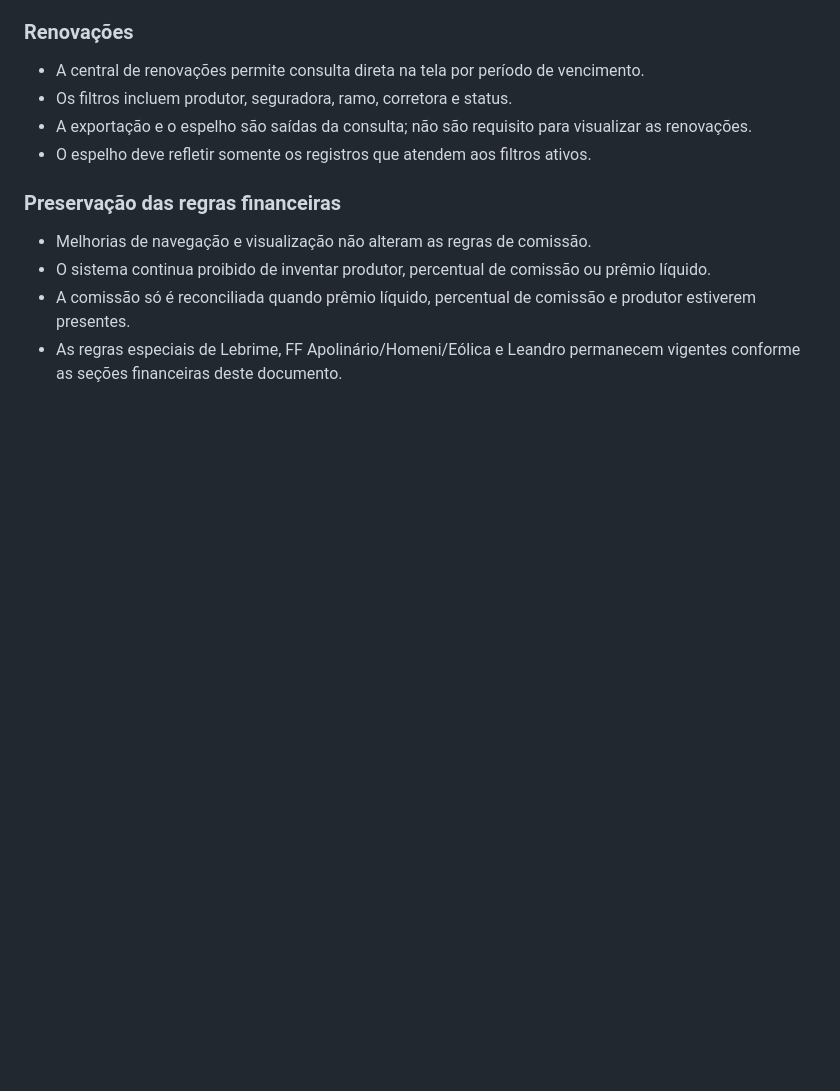
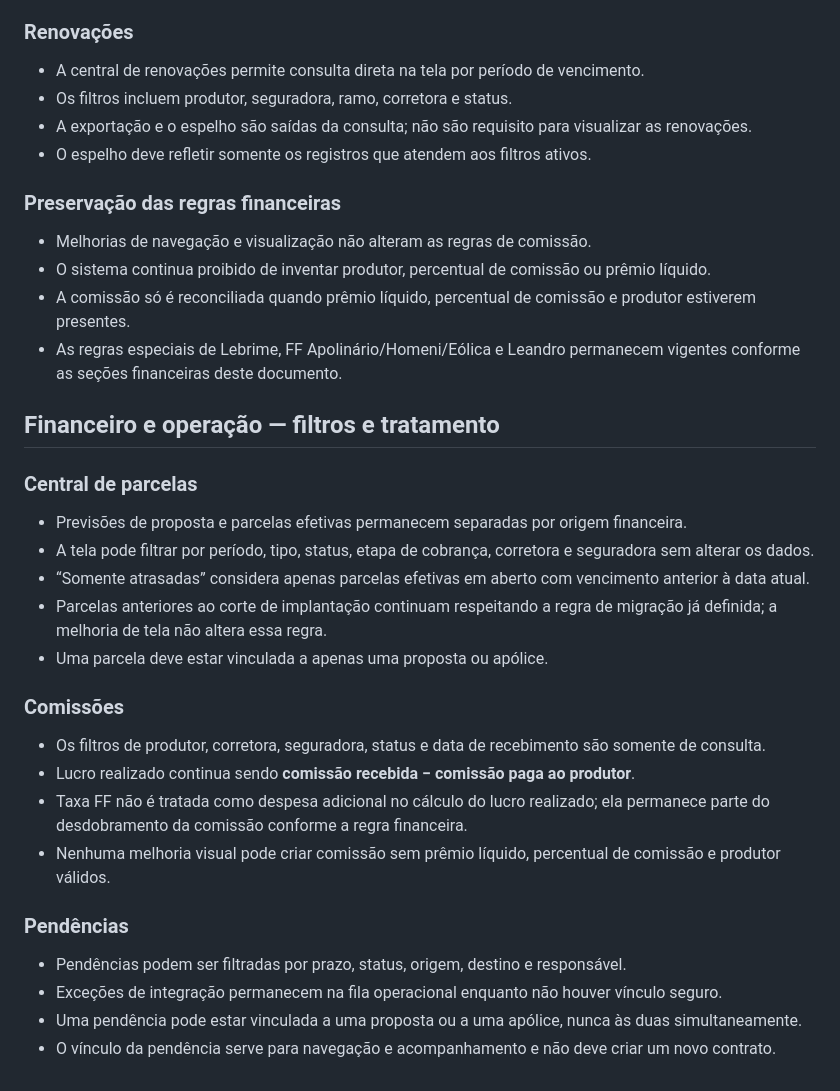
Before and after one commit to sinistrolebrime-glitch/lebrime-corretora, a Markdown page: BUSINESS_RULES.md, the part around the change. GitHub-like rendering; blank space fills up the shorter version.

Commit message:
Document finance and operations rules v20.2

```diff
--- a/BUSINESS_RULES.md
+++ b/BUSINESS_RULES.md
@@ -151,3 +151,25 @@ A integração da Porto deve funcionar como fonte automática de dados e auditor
 - O sistema continua proibido de inventar produtor, percentual de comissão ou prêmio líquido.
 - A comissão só é reconciliada quando prêmio líquido, percentual de comissão e produtor estiverem presentes.
 - As regras especiais de Lebrime, FF Apolinário/Homeni/Eólica e Leandro permanecem vigentes conforme as seções financeiras deste documento.
+
+
+## Financeiro e operação — filtros e tratamento
+
+### Central de parcelas
+- Previsões de proposta e parcelas efetivas permanecem separadas por origem financeira.
+- A tela pode filtrar por período, tipo, status, etapa de cobrança, corretora e seguradora sem alterar os dados.
+- “Somente atrasadas” considera apenas parcelas efetivas em aberto com vencimento anterior à data atual.
+- Parcelas anteriores ao corte de implantação continuam respeitando a regra de migração já definida; a melhoria de tela não altera essa regra.
+- Uma parcela deve estar vinculada a apenas uma proposta ou apólice.
+
+### Comissões
+- Os filtros de produtor, corretora, seguradora, status e data de recebimento são somente de consulta.
+- Lucro realizado continua sendo **comissão recebida − comissão paga ao produtor**.
+- Taxa FF não é tratada como despesa adicional no cálculo do lucro realizado; ela permanece parte do desdobramento da comissão conforme a regra financeira.
+- Nenhuma melhoria visual pode criar comissão sem prêmio líquido, percentual de comissão e produtor válidos.
+
+### Pendências
+- Pendências podem ser filtradas por prazo, status, origem, destino e responsável.
+- Exceções de integração permanecem na fila operacional enquanto não houver vínculo seguro.
+- Uma pendência pode estar vinculada a uma proposta ou a uma apólice, nunca às duas simultaneamente.
+- O vínculo da pendência serve para navegação e acompanhamento e não deve criar um novo contrato.
```
